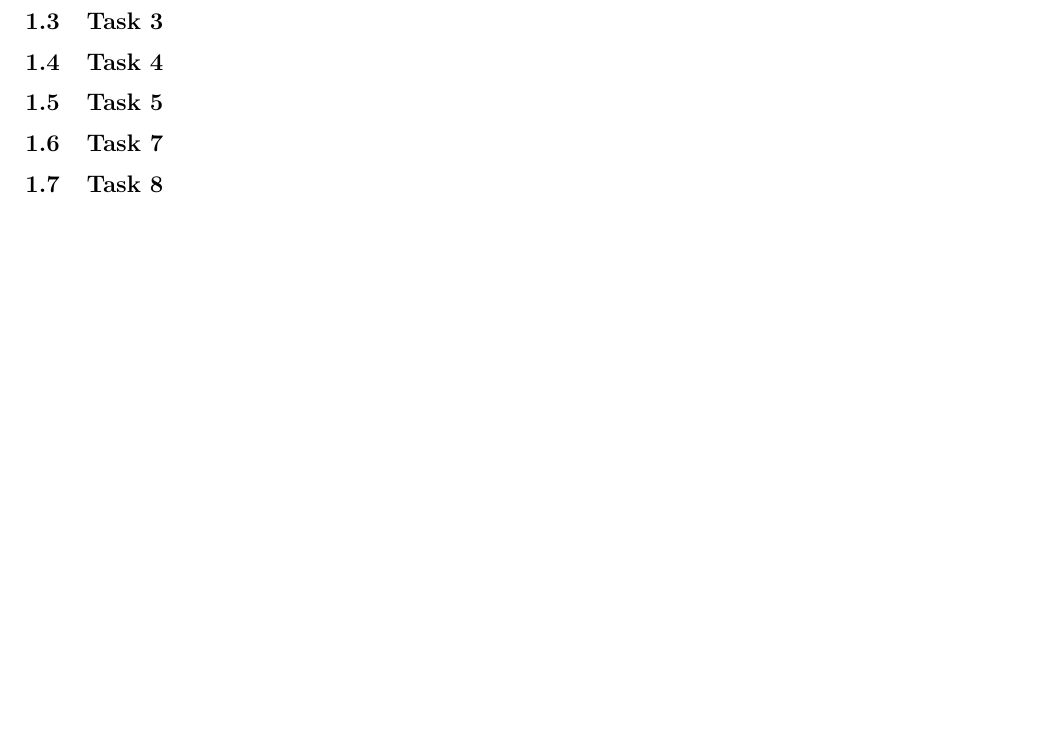
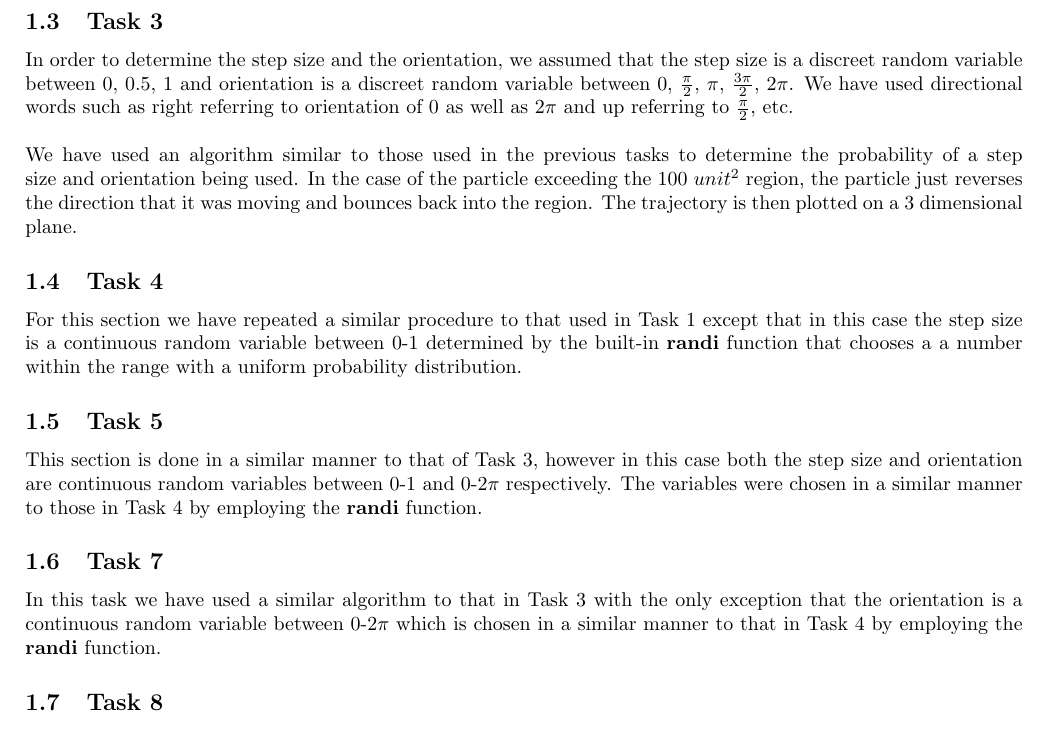
Before and after one commit to hurryingauto3/ProbabilityProject, a LaTeX document (Report/Report.tex): part of page 2 of 2, cut so that both start at the same text, the shorter picture padded with empty space. Compiled offline with pdfLaTeX.

Commit message:
Update Report.tex

```diff
--- a/Report/Report.tex
+++ b/Report/Report.tex
@@ -48,9 +48,15 @@ It is worth noting, however, that this graph is also subject to change based on
 it seems to be stable on multiple executions. There is some deviation though.
 %Include graph here
 \subsection{Task 3}
+In order to determine the step size and the orientation, we assumed that the step size is a discreet random variable between {0, 0.5, 1} and orientation is a discreet random variable between {0, $\frac{\pi}{2}$, $\pi$, $\frac{3\pi}{2}$, $2\pi$}. We have used directional words such as right referring to orientation of 0 as well as $2\pi$ and up referring to $\frac{\pi}{2}$, etc.
+\\\\
+We have used an algorithm similar to those used in the previous tasks to determine the probability of a step size and orientation being used. In the case of the particle exceeding the 100 $unit^{2}$ region, the particle just reverses the direction that it was moving and bounces back into the region. The trajectory is then plotted on a 3 dimensional plane.
 \subsection{Task 4}
+For this section we have repeated a similar procedure to that used in Task 1 except that in this case the step size is a continuous random variable between 0-1 determined by the built-in \textbf{randi} function that chooses a a number within the range with a uniform probability distribution.
 \subsection{Task 5}
+This section is done in a similar manner to that of Task 3, however in this case both the step size and orientation are continuous random variables between 0-1 and 0-2$\pi$ respectively. The variables were chosen in a similar manner to those in Task 4 by employing the \textbf{randi} function.
 \subsection{Task 7}
+In this task we have used a similar algorithm to that in Task 3 with the only exception that the orientation is a continuous random variable between 0-2$\pi$ which is chosen in a similar manner to that in Task 4 by employing the \textbf{randi} function.
 \subsection{Task 8}
 \section{Bibliography}
 
```
